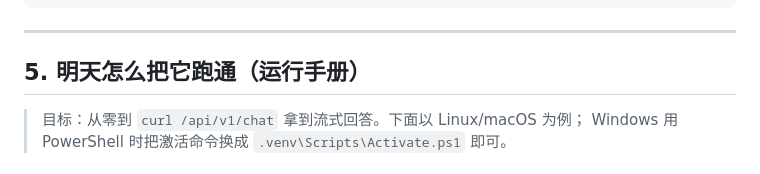
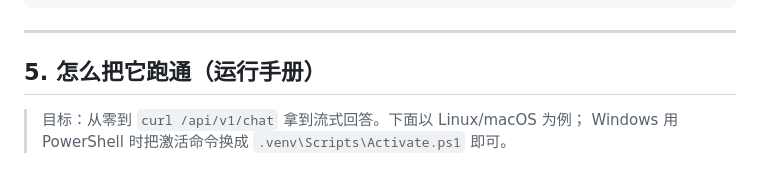
Before and after one commit to shifuyoubanfa/tax_qa_platform, a Markdown page: README.md, the part around the change. Rendered like a GitHub page.

```diff
--- a/README.md
+++ b/README.md
@@ -141,7 +141,7 @@ tax_qa_platform/
 
 ---
 
-## 5. 明天怎么把它跑通（运行手册）
+## 5. 怎么把它跑通（运行手册）
 
 > 目标：从零到 `curl /api/v1/chat` 拿到流式回答。下面以 Linux/macOS 为例；
 > Windows 用 PowerShell 时把激活命令换成 `.venv\Scripts\Activate.ps1` 即可。
```
